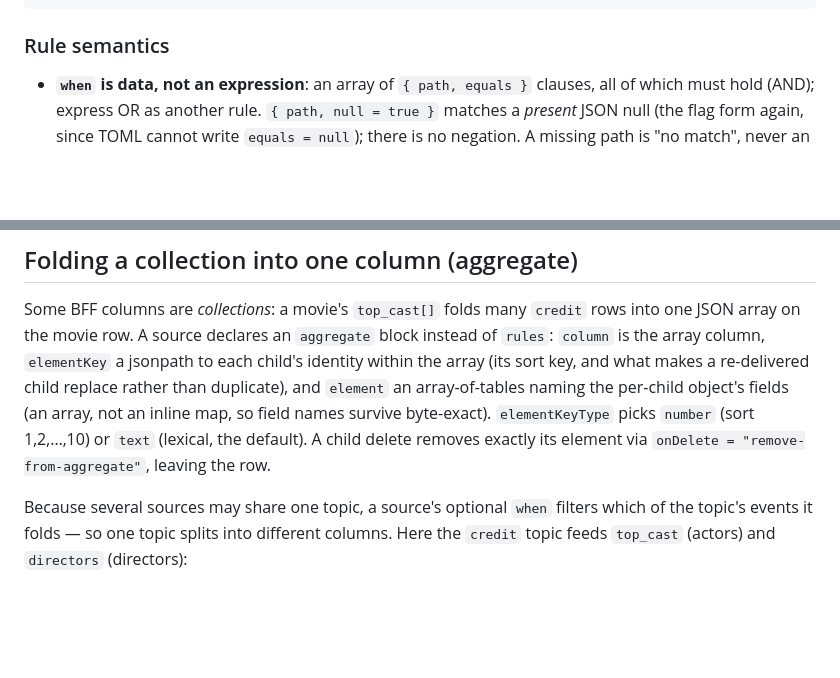
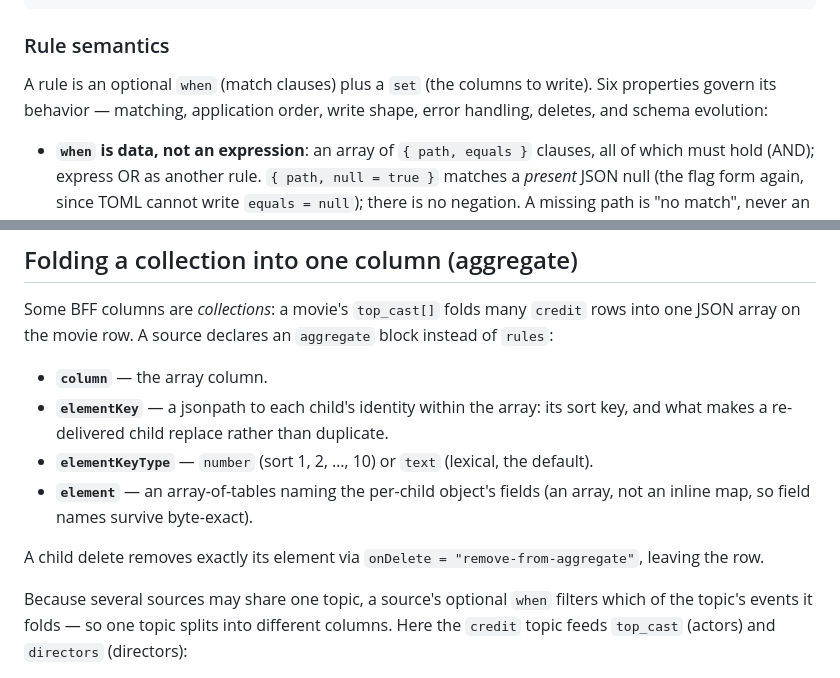
Before and after one commit to committeddb/committed, a Markdown page: docs/read-models.md, 2 parts joined by grey strips. Drawn GitHub-style; blank space fills up the shorter version.

````diff
--- a/docs/read-models.md
+++ b/docs/read-models.md
@@ -85,6 +85,10 @@ set  = [
 ```
 
 ### Rule semantics
+
+A rule is an optional `when` (match clauses) plus a `set` (the columns to write).
+Six properties govern its behavior — matching, application order, write shape,
+error handling, deletes, and schema evolution:
 
 - **`when` is data, not an expression**: an array of
   `{ path, equals }` clauses, all of which must hold (AND); express OR
@@ -179,13 +183,17 @@ single-source projection, where there is genuinely nothing to fold.
 
 Some BFF columns are *collections*: a movie's `top_cast[]` folds many `credit`
 rows into one JSON array on the movie row. A source declares an `aggregate` block
-instead of `rules`: `column` is the array column, `elementKey` a jsonpath to each
-child's identity within the array (its sort key, and what makes a
-re-delivered child replace rather than duplicate), and `element` an
-array-of-tables naming the per-child object's fields (an array, not an
-inline map, so field names survive byte-exact). `elementKeyType` picks
-`number` (sort 1,2,…,10) or `text` (lexical, the default). A child delete
-removes exactly its element via `onDelete = "remove-from-aggregate"`,
+instead of `rules`:
+
+- **`column`** — the array column.
+- **`elementKey`** — a jsonpath to each child's identity within the array: its
+  sort key, and what makes a re-delivered child replace rather than duplicate.
+- **`elementKeyType`** — `number` (sort 1, 2, …, 10) or `text` (lexical, the
+  default).
+- **`element`** — an array-of-tables naming the per-child object's fields (an
+  array, not an inline map, so field names survive byte-exact).
+
+A child delete removes exactly its element via `onDelete = "remove-from-aggregate"`,
 leaving the row.
 
 Because several sources may share one topic, a source's optional `when`
````
Also changed, not shown: docs/operations/disk-limits.md (+10 -7 lines), docs/operations/membership.md (+2 -1 lines).
